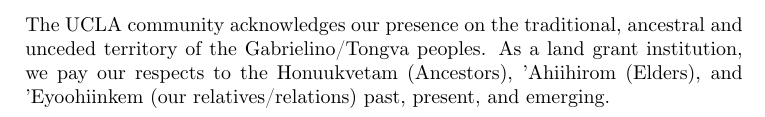
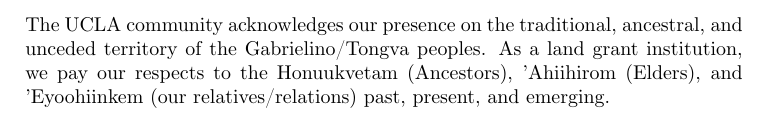
Before and after one commit to AbhinavMadahar/thesis, a LaTeX thesis (thesis/thesis.tex, which reads thesis/1-frontmatter/land-acknowledgement.tex): part of page 2 of 15, cut so that both start at the same text. Compiled offline with XeLaTeX.

Commit message:
Further add Oxford comma

```diff
--- a/thesis/1-frontmatter/land-acknowledgement.tex
+++ b/thesis/1-frontmatter/land-acknowledgement.tex
@@ -3,7 +3,7 @@
 \vspace*{\fill}
 \begin{center}
     \begin{minipage}{\linewidth}
-        The UCLA community acknowledges our presence on the traditional, ancestral and unceded territory of the Gabrielino/Tongva peoples.
+        The UCLA community acknowledges our presence on the traditional, ancestral, and unceded territory of the Gabrielino/Tongva peoples.
         As a land grant institution, we pay our respects to the Honuukvetam~(Ancestors), 'Ahiihirom~(Elders), and 'Eyoohiinkem~(our relatives/relations) past, present, and emerging.
     \end{minipage}
 \end{center}
```
Also changed, not shown: thesis/thesis.pdf.
